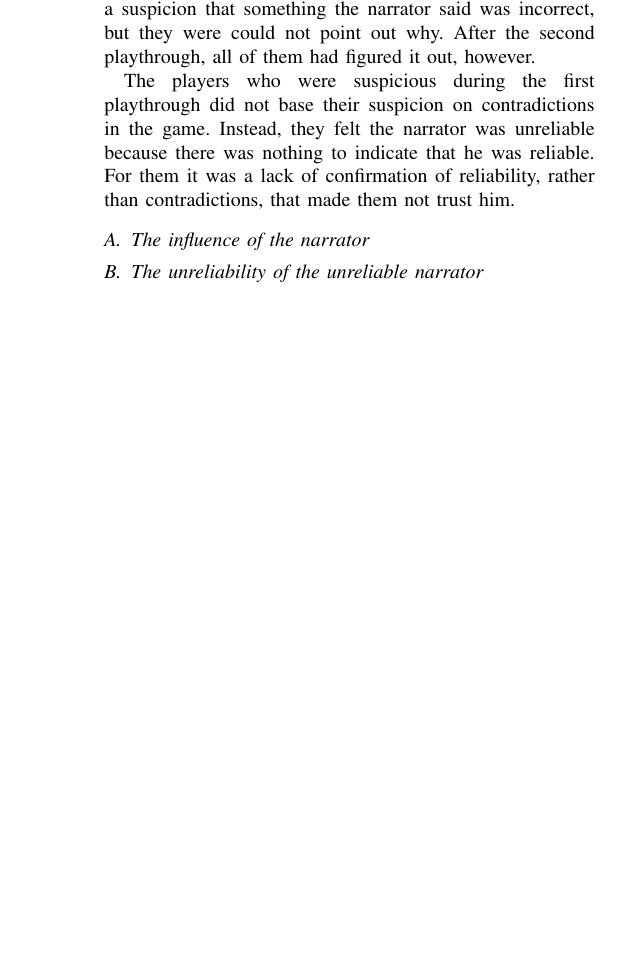
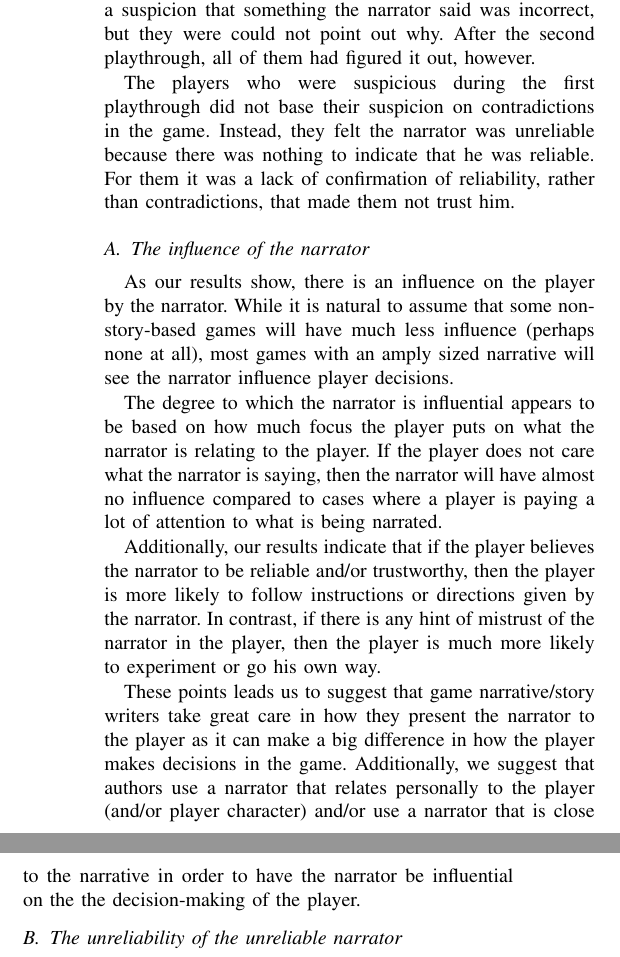
Before and after one commit to esfdk/gina2014, a LaTeX paper (Report/ReportTemplate.tex, which reads Report/Parts/Conclusion.tex, Report/Parts/Results.tex): part of one column of page 6 of 7 before the commit and two parts of the columns of page 6 of 7 after it, the two joined at a grey line, cut so that both start at the same text, the shorter picture padded with empty space. Compiled offline with pdfLaTeX.

Commit message:
Wrote analysis and conclusion on the results

```diff
--- a/Report/Parts/Conclusion.tex
+++ b/Report/Parts/Conclusion.tex
@@ -15,7 +15,7 @@ These conclusions leads us to suggest that game narrative and story writers keep
 \subsection{Improving the project}
 There are many elements in the project that could be improved to increase the quality of the project if further work is done. We have listed them in the order of importance.
 
-The number of people we tested was far too few to form a solid conclusion based on the feedback we received. Testing a minimum of thirty people would ensure that there should at least be a third of our testers that took the same path. Players might take the same path for different reasons, which is why this would be interesting. In addition, most of our testers were also used to playing games, so the feedback is biased towards more experienced gamers. This could possibly have the effect that the testers are more likely to try to "game" by testing the boundaries of what is possible\footnote{One of our testers actually did so - he spend several minutes in one of the test rooms to find a different way out.}, instead of making one of the two choices given to them by the narrator. This is also more likely to happen because the test happens in a 3D-game environment instead of say a test-based environment.
+The number of people we tested was far too few to form a solid conclusion based on the feedback we received. Testing a minimum of thirty people would ensure that there should at least be a third of our testers that took the same path. Players might take the same path for different reasons, which is why this would be interesting. In addition, most of our testers were also used to playing games, so the feedback is biased towards more experienced gamers. This could possibly have the effect that the testers are more likely to try to "game" by testing the boundaries of what is possible\footnote{One of our testers actually did so - he spent a minute or two in one of the test rooms trying to find a different way out.}, instead of making one of the two choices given to them by the narrator. This is also more likely to happen because the test happens in a 3D-game environment instead of say a test-based environment.
 
 The voice acting of the narrator could be improved significantly. We did it internally on the team and because we do not have great voice acting capabilities and below average quality recording equipment, we end up with poor quality in voice acting. An easy and cheap method of improving this would be to have subtitles available, although that could possibly detract from the tone of the narrator's voice.
 
--- a/Report/Parts/Results.tex
+++ b/Report/Parts/Results.tex
@@ -49,11 +49,11 @@ As shown by table \ref{table-unreliable_narrator}, less than half the players fi
 
 The players who were suspicious during the first playthrough did not base their suspicion on contradictions in the game. Instead, they felt the narrator was unreliable because there was nothing to indicate that he was reliable. For them it was a lack of confirmation of reliability, rather than contradictions, that made them not trust him.
 \subsection{The influence of the narrator}
+As our results show, there is an influence on the player by the narrator. While it is natural to assume that some non-story-based games will have much less influence (perhaps none at all), most games with an amply sized narrative will see the narrator influence player decisions.
 
-%What can we use the results for?
-%RQ 1:
-%Narrator has influence in some way (at least in this particular case)
-%If player believes the narrator to be reliable and/or trustworthy, they will follow directions given by the narrator, unless they are tempted to experiment
-%If there is any slight mistrust or any belief that the narrator is unreliable, the player is much more likely to experiment
+The degree to which the narrator is influential appears to be based on how much focus the player puts on what the narrator is relating to the player. If the player does not care what the narrator is saying, then the narrator will have almost no influence compared to cases where a player is paying a lot of attention to what is being narrated.
 
+Additionally, our results indicate that if the player believes the narrator to be reliable and/or trustworthy, then the player is more likely to follow instructions or directions given by the narrator. In contrast, if there is any hint of mistrust of the narrator in the player, then the player is much more likely to experiment or go his own way.
+
+These points leads us to suggest that game narrative/story writers take great care in how they present the narrator to the player as it can make a big difference in how the player makes decisions in the game. Additionally, we suggest that authors use a narrator that relates personally to the player (and/or player character) and/or use a narrator that is close to the narrative in order to have the narrator be influential on the the decision-making of the player.
 \subsection{The unreliability of the unreliable narrator}
```
Also changed, not shown: Report/Parts/Results.tex (7 more changed lines).
